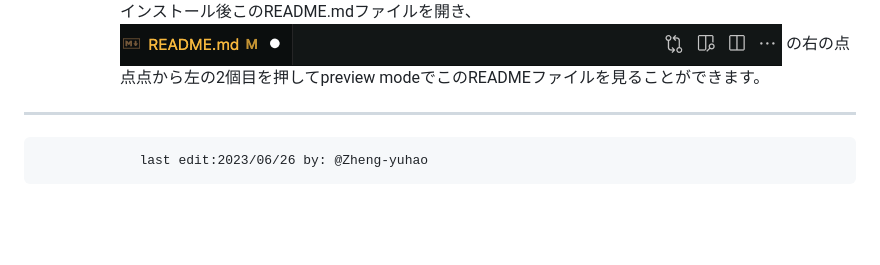
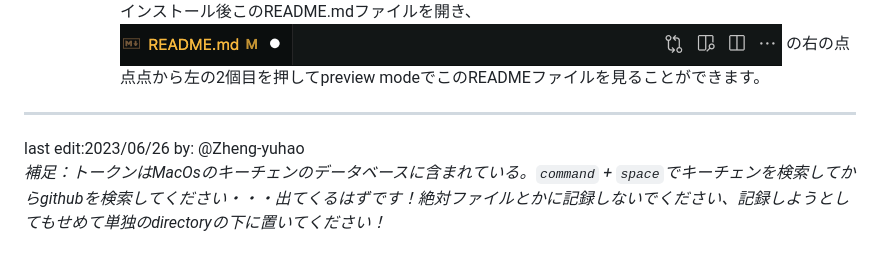
Before and after one commit to Zheng-yuhao/gw_web_chat, a Markdown page: README.md, the part around the change. Drawn GitHub-style; blank space fills up the shorter version.

Commit message:
20230626:Addition of supplemental content(key-chain) for README file.

```diff
--- a/README.md
+++ b/README.md
@@ -146,4 +146,5 @@ https://github.com/TAKANARI1985/flaskchat/tree/main
     インストール後このREADME.mdファイルを開き、![Alt text](button_image.png)  の右の点点点から左の2個目を押してpreview modeでこのREADMEファイルを見ることができます。
 
 ---
-                 last edit:2023/06/26 by: @Zheng-yuhao
+last edit:2023/06/26 by: @Zheng-yuhao
+*補足：トークンはMacOsのキーチェンのデータベースに含まれている。`command` + `space`でキーチェンを検索してからgithubを検索してください・・・出てくるはずです！絶対ファイルとかに記録しないでください、記録しようとしてもせめて単独のdirectoryの下に置いてください！*
```
